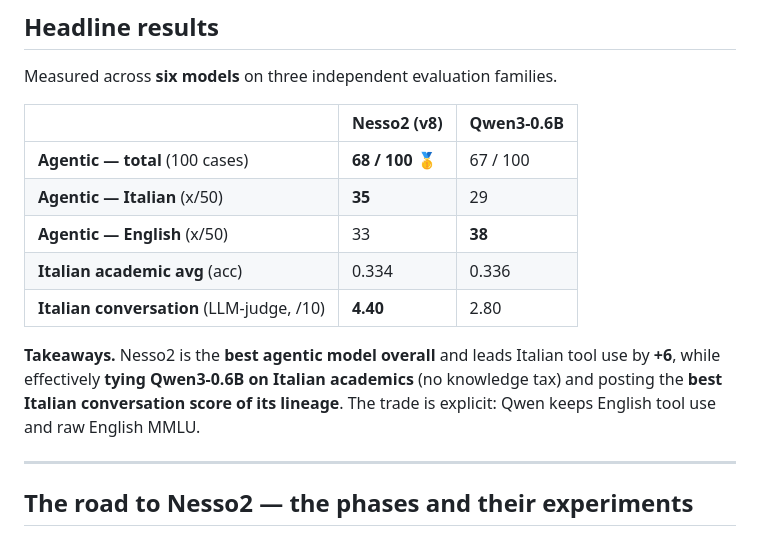
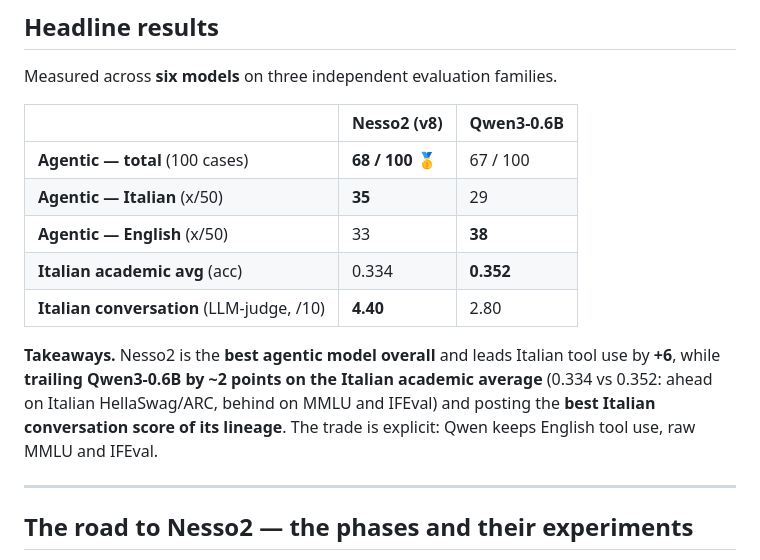
Before and after one commit to mii-llm/zagreus-nesso-slm, a Markdown page: nesso2/README.md, the part around the change. Drawn GitHub-style.

```diff
--- a/nesso2/README.md
+++ b/nesso2/README.md
@@ -18,10 +18,10 @@ Measured across **six models** on three independent evaluation families.
 | **Agentic — total** (100 cases) | **68 / 100** 🥇 | 67 / 100 |
 | **Agentic — Italian** (x/50) | **35** | 29 |
 | **Agentic — English** (x/50) | 33 | **38** |
-| **Italian academic avg** (acc) | 0.334 | 0.336 |
+| **Italian academic avg** (acc) | 0.334 | **0.352** |
 | **Italian conversation** (LLM-judge, /10) | **4.40** | 2.80 |
 
-**Takeaways.** Nesso2 is the **best agentic model overall** and leads Italian tool use by **+6**, while effectively **tying Qwen3-0.6B on Italian academics** (no knowledge tax) and posting the **best Italian conversation score of its lineage**. The trade is explicit: Qwen keeps English tool use and raw English MMLU.
+**Takeaways.** Nesso2 is the **best agentic model overall** and leads Italian tool use by **+6**, while **trailing Qwen3-0.6B by ~2 points on the Italian academic average** (0.334 vs 0.352: ahead on Italian HellaSwag/ARC, behind on MMLU and IFEval) and posting the **best Italian conversation score of its lineage**. The trade is explicit: Qwen keeps English tool use, raw MMLU and IFEval.
 
 ---
 
```
Also changed, not shown: nesso2/BLOG.md (+1 -1 lines), nesso2/MODEL_CARD.md (+9 -9 lines).
